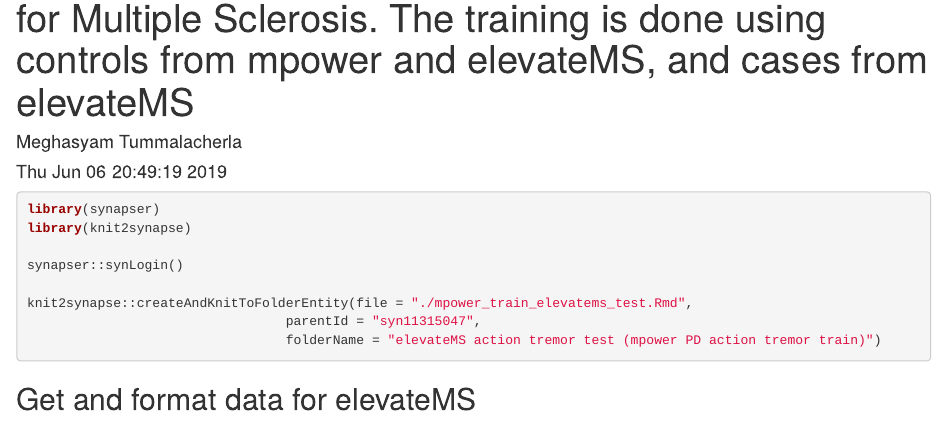
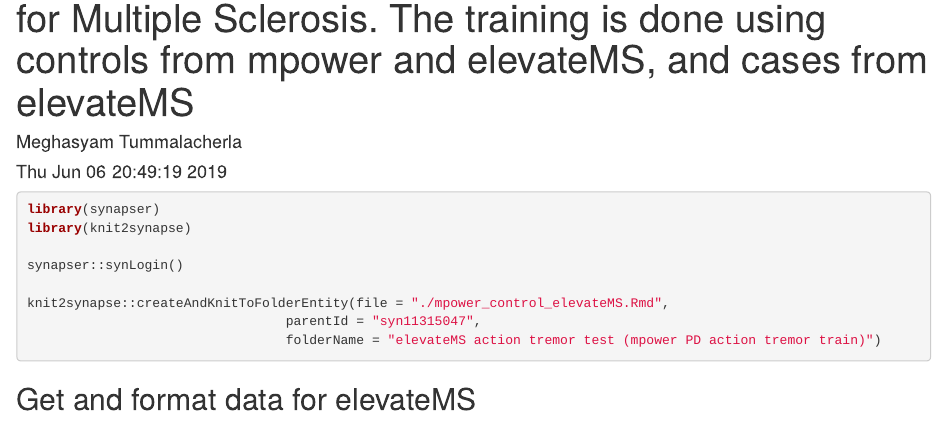
Before and after one commit to Sage-Bionetworks/elevateMS_analysis, an R Markdown document (analysis/mpower_control_elevateMS.Rmd): the page in a window 1100 px wide, from 110 px down. Rendered offline with R 4.5, knitr and Pandoc, with nearby package versions; some code elsewhere in the file could not run offline.

Commit message:
Changes to file name

````diff
--- a/analysis/mpower_control_elevateMS.Rmd
+++ b/analysis/mpower_control_elevateMS.Rmd
@@ -13,7 +13,7 @@
 
 synapser::synLogin()
 
-knit2synapse::createAndKnitToFolderEntity(file = "./mpower_train_elevatems_test.Rmd",
+knit2synapse::createAndKnitToFolderEntity(file = "./mpower_control_elevateMS.Rmd",
                                  parentId = "syn11315047",
                                  folderName = "elevateMS action tremor test (mpower PD action tremor train)")
 ```
@@ -77,7 +77,7 @@
 gtToken = '~/github_token.txt'
 githubr::setGithubToken(as.character(read.table(gtToken)$V1))
 
-thisFileName <- 'mpower_train_elevateMS.Rmd'
+thisFileName <- 'mpower_control_elevateMS.Rmd'
 
 thisRepo <- getRepo(repository = "itismeghasyam/elevateMS_analysis", ref="branch", refName='master')
 thisFile <- getPermlink(repository = thisRepo, repositoryPath=paste0('analysis/',thisFileName))
````
